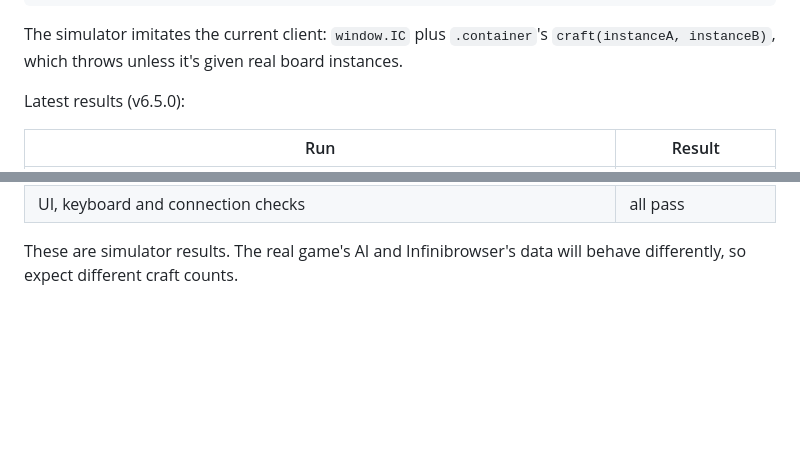
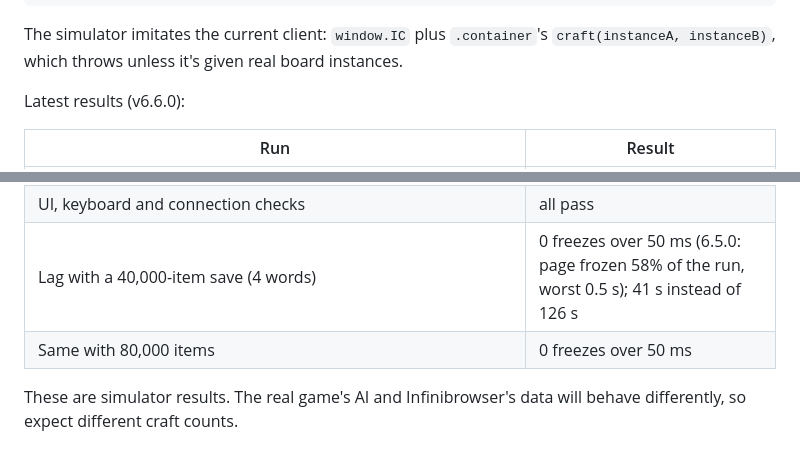
Before and after one commit to orangejack9christian/Claude-etc, a Markdown page: infinite-craft/README.md, 2 parts joined by grey strips. GitHub-like rendering; blank space fills up the shorter version.

Commit message:
Word Forge 6.6.0: lag results in README
Co-Authored-By: Claude Opus 5.5 <noreply@anthropic.com>
Claude-Session: https://claude.ai/code/session_01AppG52dui3n11MmowVp9wT

```diff
--- a/infinite-craft/README.md
+++ b/infinite-craft/README.md
@@ -196,7 +196,7 @@ node test/perf.js         # lag with a 40,000-item save (main-thread freezes ove
 The simulator imitates the current client: `window.IC` plus `.container`'s
 `craft(instanceA, instanceB)`, which throws unless it's given real board instances.
 
-Latest results (v6.5.0):
+Latest results (v6.6.0):
 
 | Run | Result |
 |---|---|
@@ -204,6 +204,8 @@ Latest results (v6.5.0):
 | 50 random words, 12% tool noise | 50/50, avg 37 crafts per word (max 241) |
 | 50 random words, 30% tool noise | 50/50, avg 59 crafts per word (max 286) |
 | UI, keyboard and connection checks | all pass |
+| Lag with a 40,000-item save (4 words) | 0 freezes over 50 ms (6.5.0: page frozen 58% of the run, worst 0.5 s); 41 s instead of 126 s |
+| Same with 80,000 items | 0 freezes over 50 ms |
 
 These are simulator results. The real game's AI and Infinibrowser's data will behave
 differently, so expect different craft counts.
```
